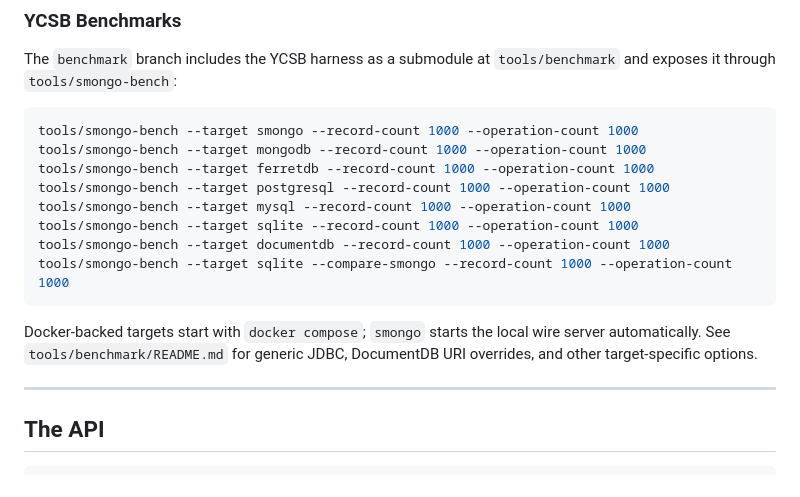
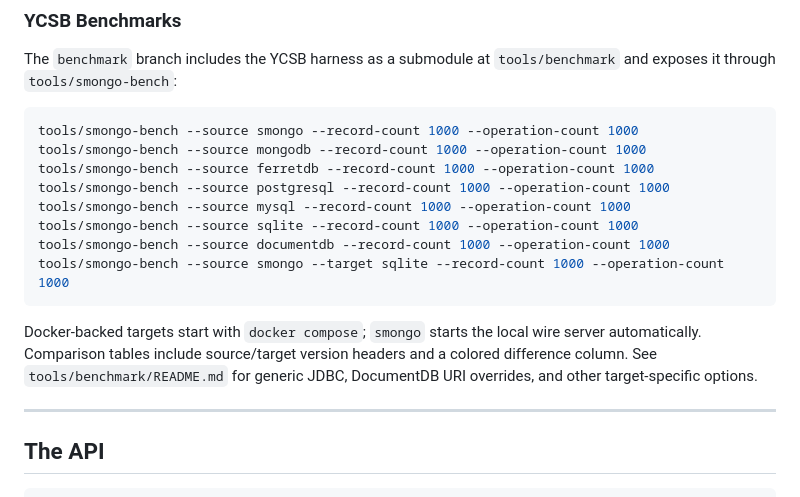
Before and after one commit to alexbevi/mdb-embedded, a Markdown page: README.md, the part around the change. GitHub-like rendering.

Commit message:
Document source target benchmark comparisons

````diff
--- a/README.md
+++ b/README.md
@@ -559,19 +559,20 @@ The `benchmark` branch includes the YCSB harness as a submodule at
 `tools/benchmark` and exposes it through `tools/smongo-bench`:
 
 ```bash
-tools/smongo-bench --target smongo --record-count 1000 --operation-count 1000
-tools/smongo-bench --target mongodb --record-count 1000 --operation-count 1000
-tools/smongo-bench --target ferretdb --record-count 1000 --operation-count 1000
-tools/smongo-bench --target postgresql --record-count 1000 --operation-count 1000
-tools/smongo-bench --target mysql --record-count 1000 --operation-count 1000
-tools/smongo-bench --target sqlite --record-count 1000 --operation-count 1000
-tools/smongo-bench --target documentdb --record-count 1000 --operation-count 1000
-tools/smongo-bench --target sqlite --compare-smongo --record-count 1000 --operation-count 1000
+tools/smongo-bench --source smongo --record-count 1000 --operation-count 1000
+tools/smongo-bench --source mongodb --record-count 1000 --operation-count 1000
+tools/smongo-bench --source ferretdb --record-count 1000 --operation-count 1000
+tools/smongo-bench --source postgresql --record-count 1000 --operation-count 1000
+tools/smongo-bench --source mysql --record-count 1000 --operation-count 1000
+tools/smongo-bench --source sqlite --record-count 1000 --operation-count 1000
+tools/smongo-bench --source documentdb --record-count 1000 --operation-count 1000
+tools/smongo-bench --source smongo --target sqlite --record-count 1000 --operation-count 1000
 ```
 
 Docker-backed targets start with `docker compose`; `smongo` starts the local
-wire server automatically. See `tools/benchmark/README.md` for generic JDBC,
-DocumentDB URI overrides, and other target-specific options.
+wire server automatically. Comparison tables include source/target version
+headers and a colored difference column. See `tools/benchmark/README.md` for
+generic JDBC, DocumentDB URI overrides, and other target-specific options.
 
 ---
 
````
